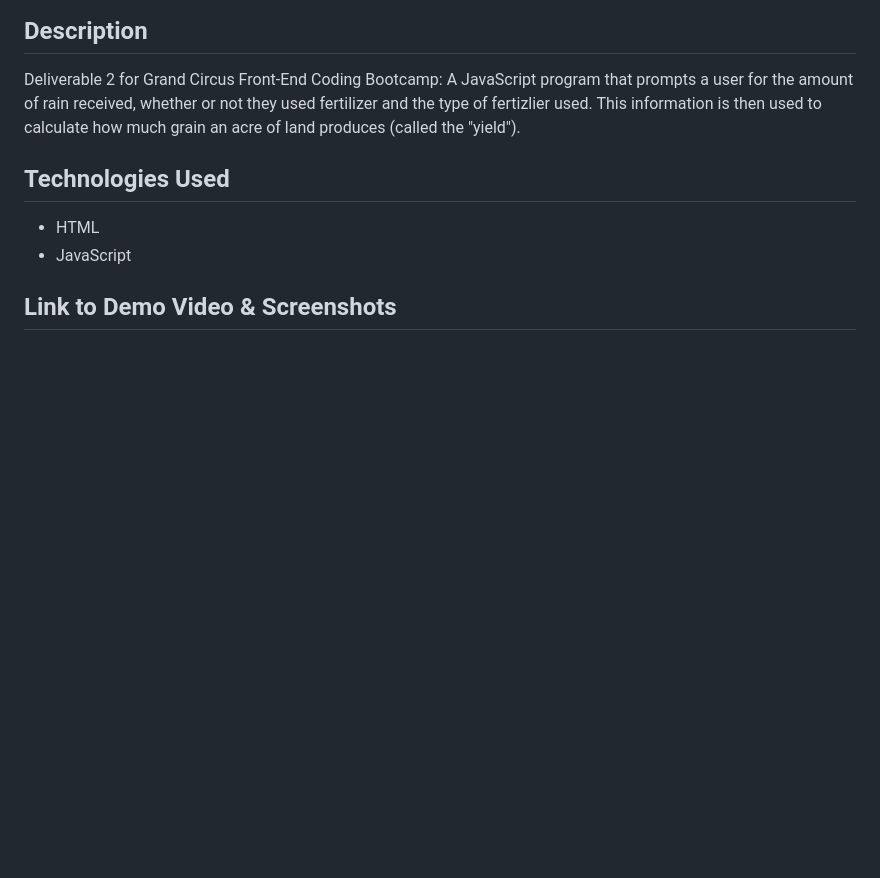
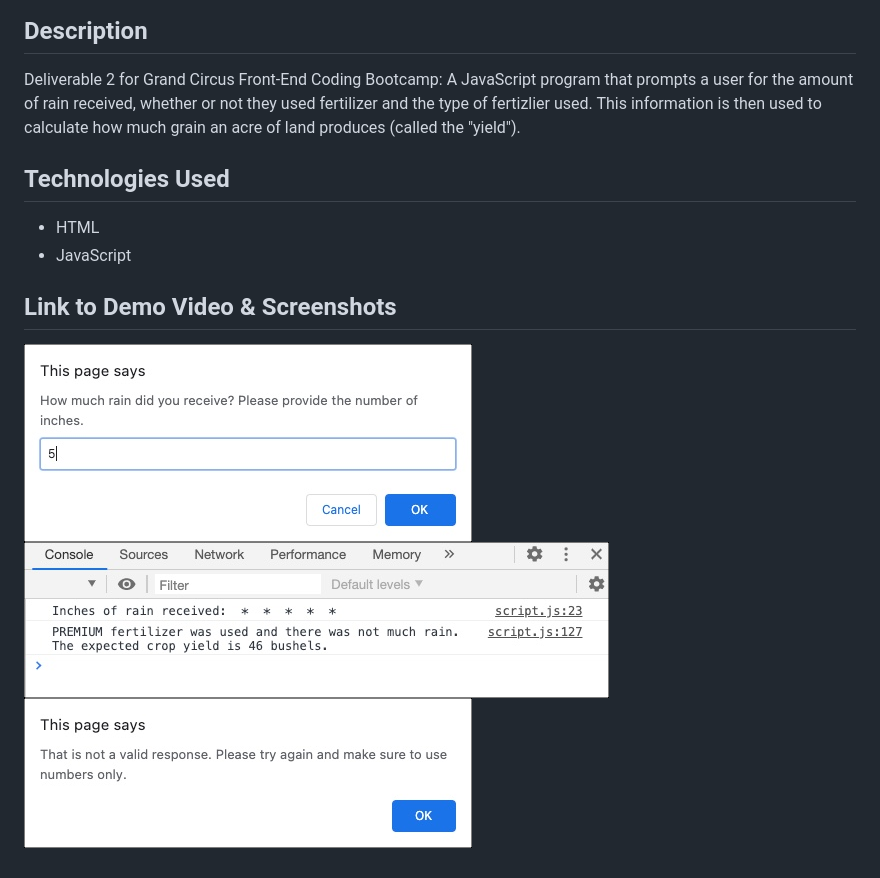
Before and after one commit to MegCarnaghi/Carnaghi-Part-Two, a Markdown page: README.md, the part around the change. Drawn GitHub-style; pictures changed too: screenshots/alert.jpg (added), screenshots/console-log.jpg (added), screenshots/user-prompt.jpg (added); blank space fills up the shorter version.

Commit message:
Added screenshots to readme

```diff
--- a/README.md
+++ b/README.md
@@ -16,3 +16,7 @@ Deliverable 2 for Grand Circus Front-End Coding Bootcamp: A JavaScript program t
 - JavaScript
 
 ## Link to Demo Video & Screenshots
+
+![User Prompt](screenshots/user-prompt.jpg)
+![Console Log](screenshots/console-log.jpg)
+![Alert](screenshots/alert.jpg)
```
